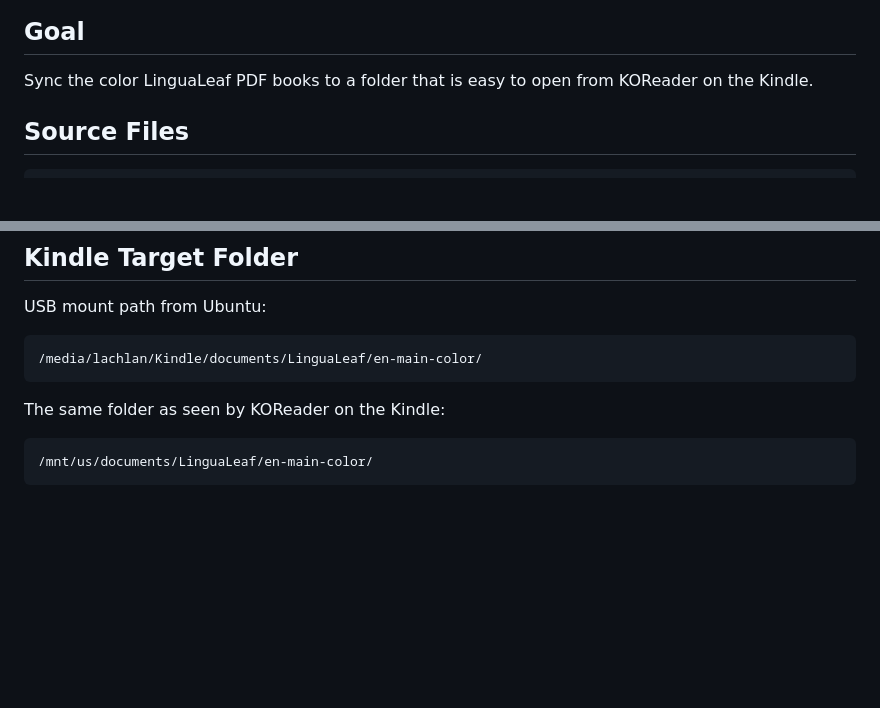
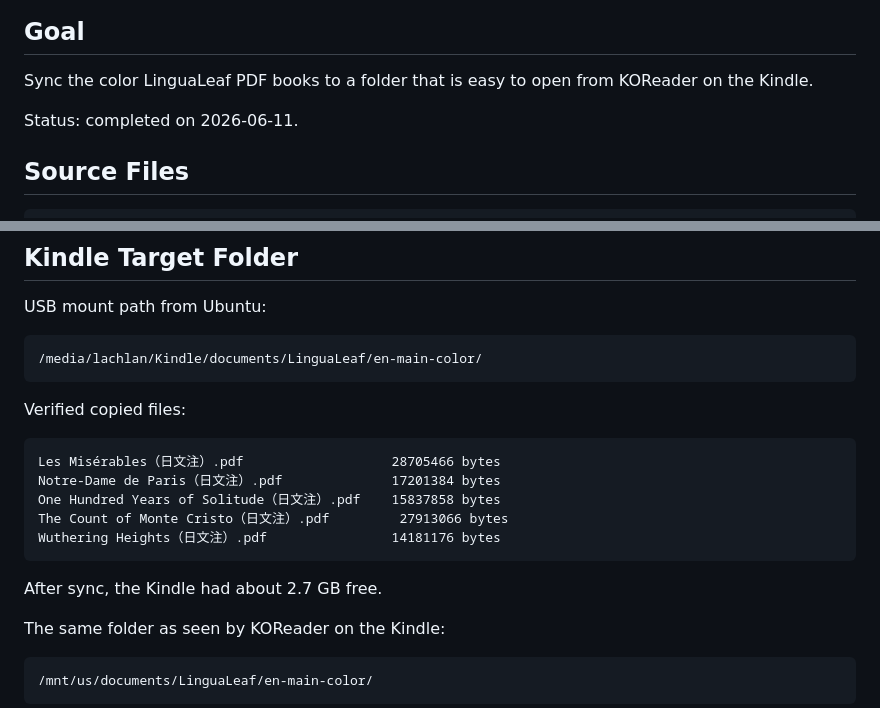
Before and after one commit to lachlanchen/Kindle, a Markdown page: references/lingualleaf-koreader-sync.md, 2 parts joined by grey strips. Rendered like a GitHub page; blank space fills up the shorter version.

Commit message:
Record LinguaLeaf Kindle sync completion

````diff
--- a/references/lingualleaf-koreader-sync.md
+++ b/references/lingualleaf-koreader-sync.md
@@ -6,6 +6,8 @@ Date: 2026-06-11
 
 Sync the color LinguaLeaf PDF books to a folder that is easy to open from
 KOReader on the Kindle.
+
+Status: completed on 2026-06-11.
 
 ## Source Files
 
@@ -36,6 +38,18 @@ USB mount path from Ubuntu:
 ```text
 /media/lachlan/Kindle/documents/LinguaLeaf/en-main-color/
 ```
+
+Verified copied files:
+
+```text
+Les Misérables（日文注）.pdf                   28705466 bytes
+Notre-Dame de Paris（日文注）.pdf              17201384 bytes
+One Hundred Years of Solitude（日文注）.pdf    15837858 bytes
+The Count of Monte Cristo（日文注）.pdf         27913066 bytes
+Wuthering Heights（日文注）.pdf                14181176 bytes
+```
+
+After sync, the Kindle had about 2.7 GB free.
 
 The same folder as seen by KOReader on the Kindle:
 
````
